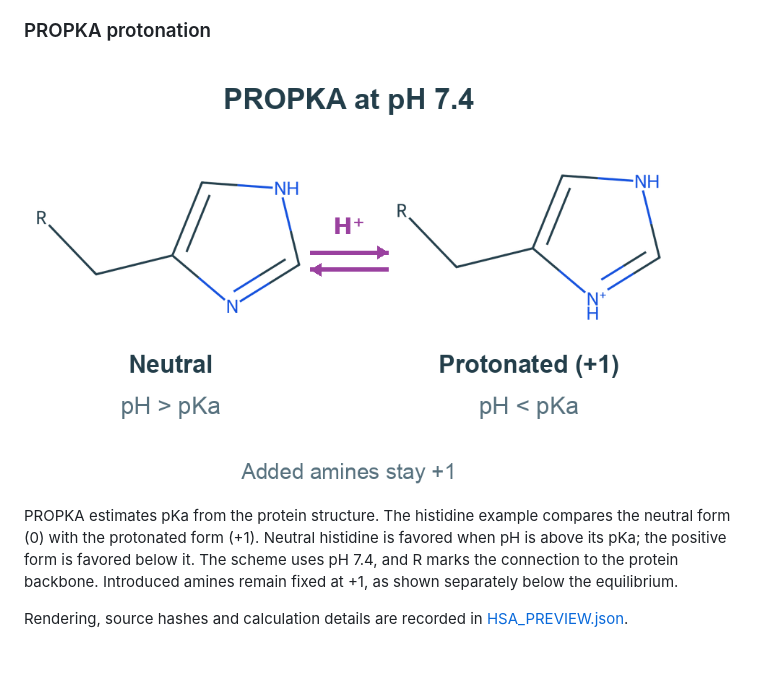
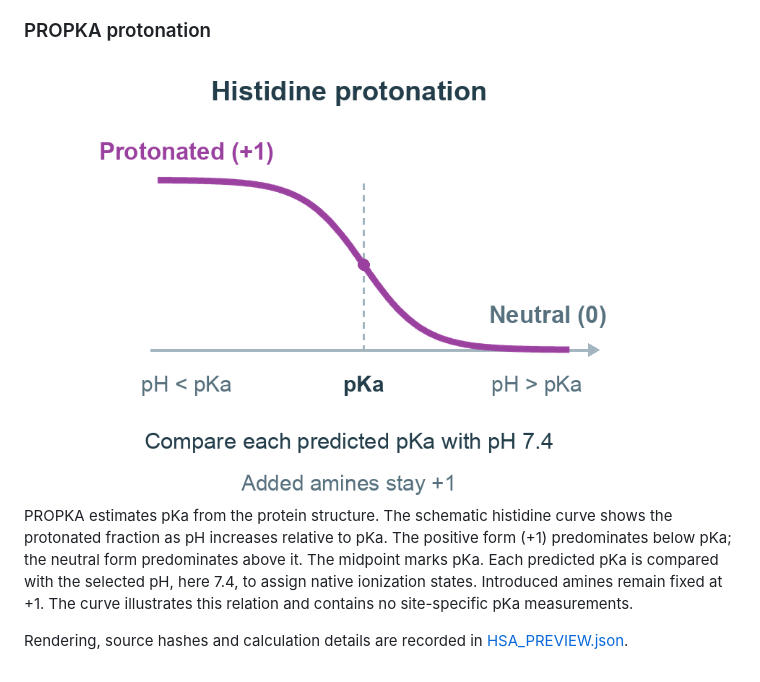
Before and after one commit to CalzaAlessandro/cationize-protein, a Markdown page: examples/HSA/README.md, the part around one of its changes. GitHub-like rendering; pictures changed too: docs/images/cycle_step_protonation.png.

```diff
--- a/examples/HSA/README.md
+++ b/examples/HSA/README.md
@@ -146,10 +146,12 @@ minimization; displacements retain their original scale.
 </picture>
 
-PROPKA estimates pKa from the protein structure. The histidine example compares
-the neutral form (0) with the protonated form (+1). Neutral histidine is favored
-when pH is above its pKa; the positive form is favored below it. The scheme
-uses pH 7.4, and R marks the connection to the protein backbone. Introduced
-amines remain fixed at +1, as shown separately below the equilibrium.
+PROPKA estimates pKa from the protein structure. The schematic histidine
+curve shows the protonated fraction as pH increases relative to pKa. The
+positive form (+1) predominates below pKa; the neutral form predominates
+above it. The midpoint marks pKa. Each predicted pKa is compared with the
+selected pH, here 7.4, to assign native ionization states. Introduced amines
+remain fixed at +1. The curve illustrates this relation and contains no
+site-specific pKa measurements.
 
 Rendering, source hashes and calculation details are recorded in
 [HSA_PREVIEW.json](../../docs/images/HSA_PREVIEW.json).
```
Also changed, not shown: other parts of examples/HSA/README.md (+1 -1 lines), docs/VALIDATION.md (+13 -10 lines), docs/images/cycle_step_protonation_dark.png, 4 other files.
